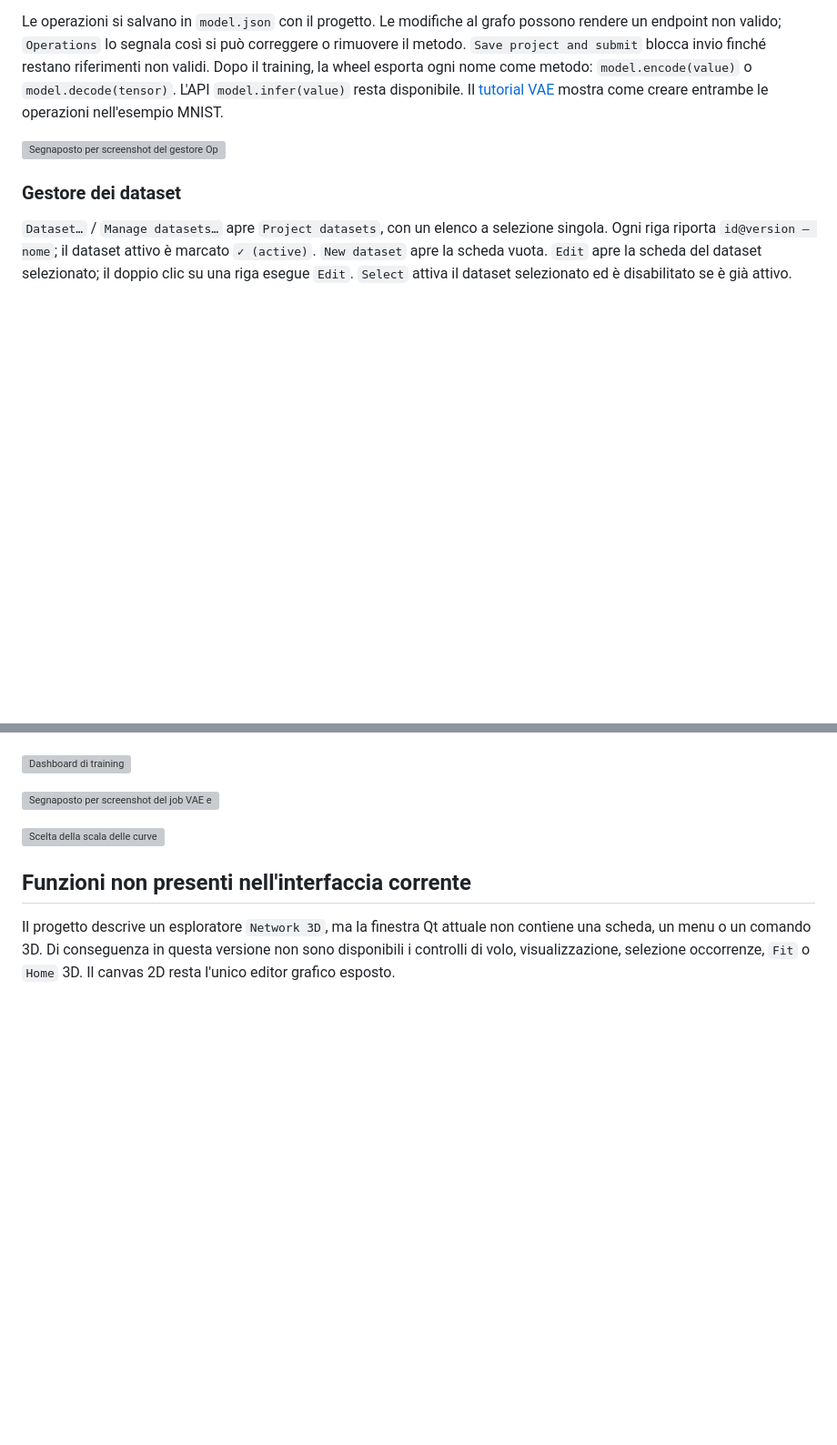
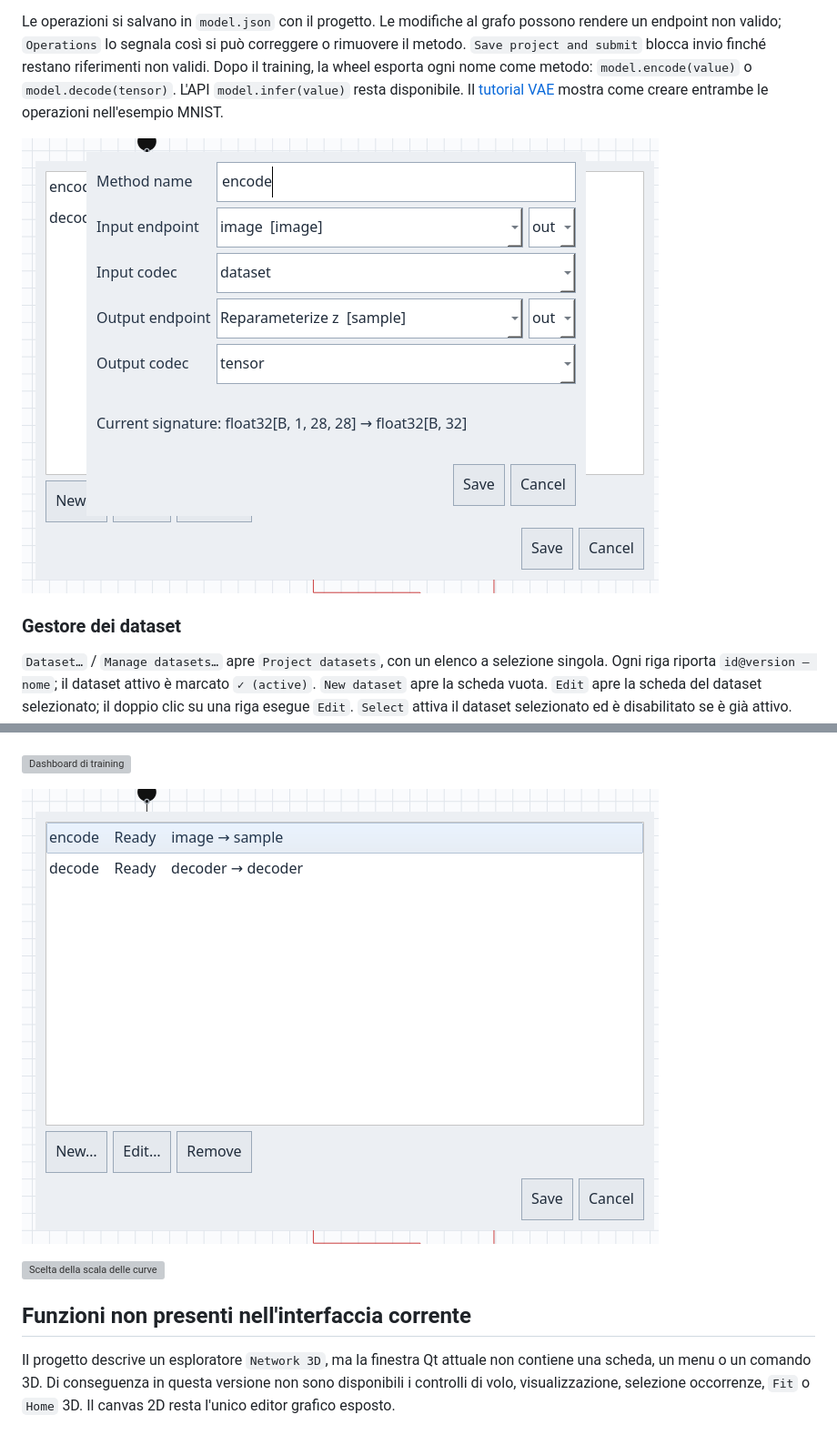
Before and after one commit to LucaSforza/nnmodelling-ui, a Markdown page: docs/user/client.md, 2 parts joined by grey strips. Shown at 91% size. Drawn GitHub-style; pictures changed too: docs/user/assets/vae-operation-form.png (added), docs/user/assets/vae-operations-manager.png (added); blank space fills up the shorter version; grey boxes are pictures that could not be loaded.

Commit message:
docs: add VAE operation screenshots

```diff
--- a/docs/user/client.md
+++ b/docs/user/client.md
@@ -128,7 +128,7 @@ La scheda `Operation` chiede `Method name`, endpoint e codec di ingresso e uscit
 
 Le operazioni si salvano in `model.json` con il progetto. Le modifiche al grafo possono rendere un endpoint non valido; `Operations` lo segnala così si può correggere o rimuovere il metodo. `Save project and submit` blocca invio finché restano riferimenti non validi. Dopo il training, la wheel esporta ogni nome come metodo: `model.encode(value)` o `model.decode(tensor)`. L'API `model.infer(value)` resta disponibile. Il [tutorial VAE](tutorial-vae.md) mostra come creare entrambe le operazioni nell'esempio MNIST.
 
-![Segnaposto per screenshot del gestore Operations; da sostituire dopo acquisizione UI](assets/operations-manager-placeholder.svg)
+![Scheda Operation di encode con endpoint e segnatura corrente completa](assets/vae-operation-form.png)
 
 ### Gestore dei dataset
 
@@ -223,7 +223,7 @@ conservano nome e contenuto originali.
 
 ![Dashboard di training](assets/training-dashboard.png)
 
-![Segnaposto per screenshot del job VAE e wheel con operazioni; da sostituire dopo acquisizione UI](assets/vae-operations-wheel-placeholder.svg)
+![Operazioni encode e decode pronte per l'esportazione nella wheel](assets/vae-operations-manager.png)
 
 ![Scelta della scala delle curve](assets/training-scale.png)
 
```
Also changed, not shown: docs/user/tutorial-vae.md (+2 -2 lines), 8 other files.
